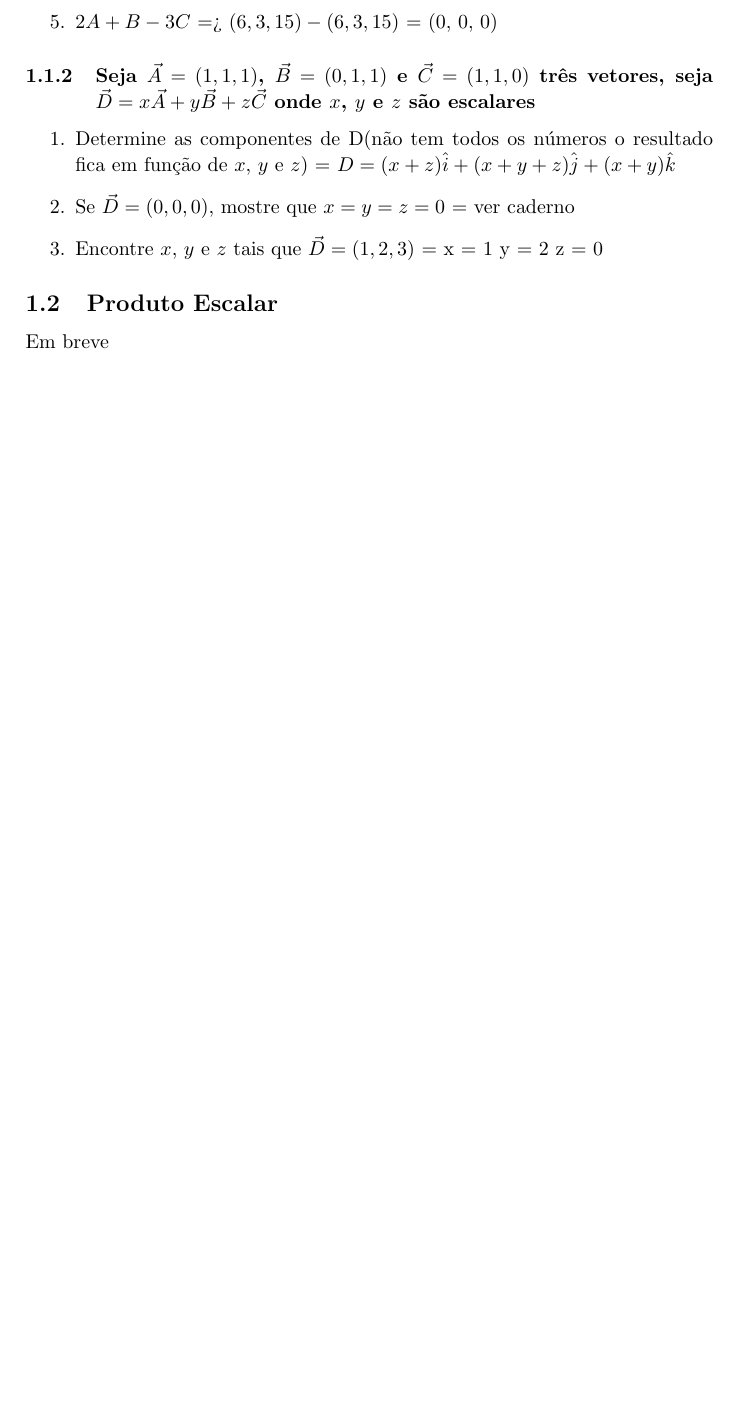
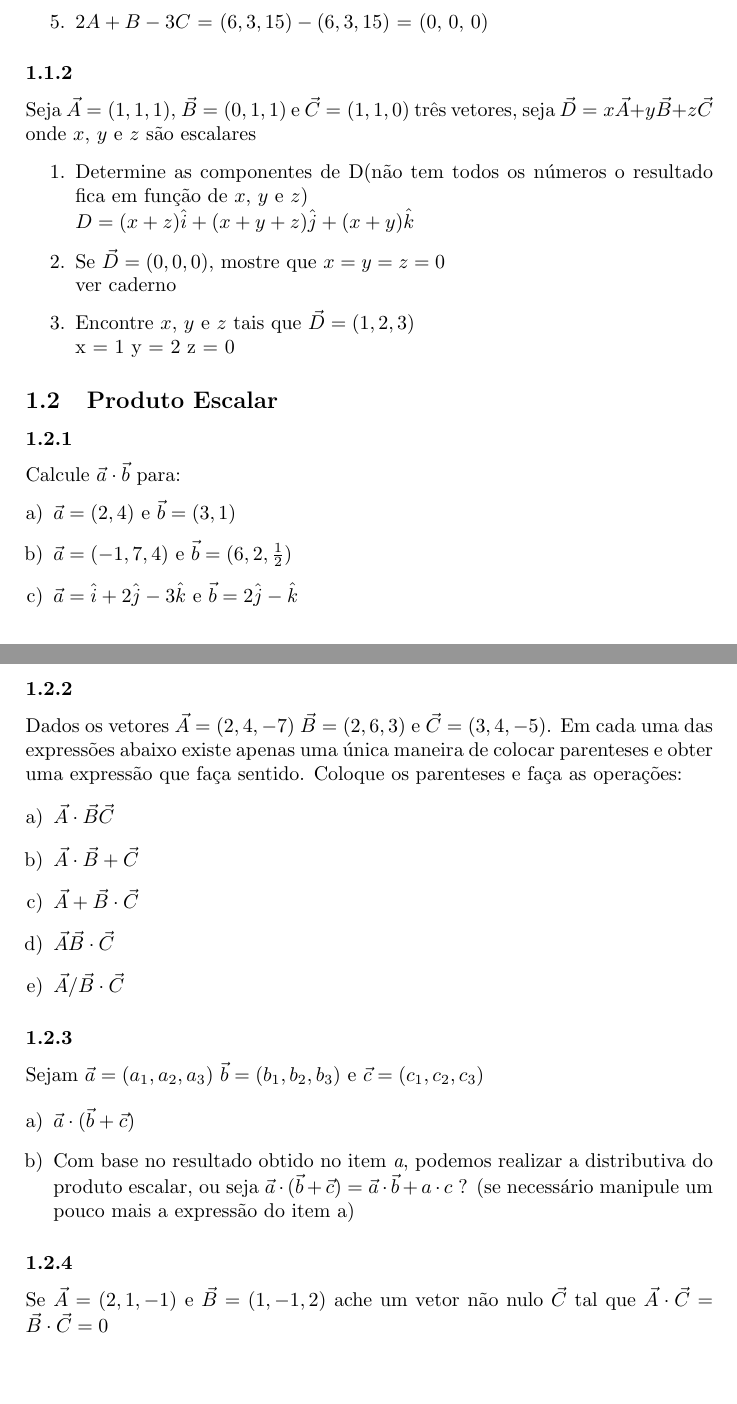
Before and after one commit to damiap/ExerciciosVetoresLatex, a LaTeX document (PrimeirosExercicios.tex): part of the page before the commit and two parts of pages 1 and 2 of 2 after it, the two joined at a grey line, cut so that both start at the same text, the shorter picture padded with empty space. Compiled offline with pdfLaTeX.

Commit message:
exercicios produto escalar e ajustes de formatacao

```diff
--- a/PrimeirosExercicios.tex
+++ b/PrimeirosExercicios.tex
@@ -2,6 +2,8 @@
 \usepackage[utf8]{inputenc}
 \usepackage[brazilian]{babel}
 \usepackage{amsmath}
+\usepackage{enumerate}
+
 
 %opening
 \title{Primeiros Exercícios}
@@ -57,7 +62,48 @@ $\vec{D}=x\vec{A} + y\vec{B} + z\vec{C}$ onde $x$, $y$ e $z$ são escalares}
 
 \subsection{Produto Escalar}
 
-Em breve
+\subsubsection{}Calcule $\vec{a} \cdot \vec{b}$ para:
+%(\textit{Stewart 12.3.1})
+
+\begin{enumerate}[a)]
+ \item $\vec{a}=(2,4)$ e $\vec{b}=(3,1)$
+ \item $\vec{a}=(-1,7,4)$ e $\vec{b}=(6,2,\frac{1}{2})$
+ \item $\vec{a}= \hat{i} + 2\hat{j} - 3\hat{k}$ e $\vec{b}= 2\hat{j} - \hat{k}$
+\end{enumerate}
+
+
+\subsubsection{}Dados os vetores $\vec{A}=(2,4,-7)$ $\vec{B}=(2,6,3)$ e $\vec{C}=(3,4,-5)$.
+Em cada uma das expressões abaixo existe apenas uma única maneira de colocar parenteses e obter uma
+expressão que faça sentido. Coloque os parenteses e faça as operações:
+%(\textit{apostol 12.8.2})
+
+
+\begin{enumerate}[a)]
+ \item $ \vec{A} \cdot \vec{B}       \vec{C}$
+ \item $ \vec{A} \cdot \vec{B} +     \vec{C}$
+ \item $ \vec{A} +     \vec{B} \cdot \vec{C}$
+ \item $ \vec{A}       \vec{B} \cdot \vec{C}$
+ \item $ \vec{A} /     \vec{B} \cdot \vec{C}$
+\end{enumerate}
+
+\subsubsection{}Sejam $\vec{a} = (a_1,a_2,a_3)$ $\vec{b} = (b_1,b_2,b_3)$ e $\vec{c} = (c_1,c_2,c_3)$
+
+\begin{enumerate}[a)]
+ \item $ \vec{a} \cdot (\vec{b}  +   \vec{c})$
+
+ \item  Com base no resultado obtido no item \textit{a}, podemos realizar a distributiva do produto escalar, ou seja
+ $ \vec{a} \cdot (\vec{b}  +   \vec{c}) = \vec{a} \cdot \vec{b} + a \cdot c $ ? (se necessário manipule um pouco mais a expressão do item a)
+\end{enumerate}
+
+ \subsubsection{}Se $\vec{A} = (2,1,-1)$ e $\vec{B} = (1,-1,2)$ ache um vetor não nulo $\vec{C}$  tal que
+ $\vec{A} \cdot \vec{C} = \vec{B} \cdot \vec{C} = 0$
+ %apostol 12.8.5
+
+
+
+
+
+
 
 
 \end{document}
```
Also changed, not shown: PrimeirosExercicios.tex (19 more changed lines).
